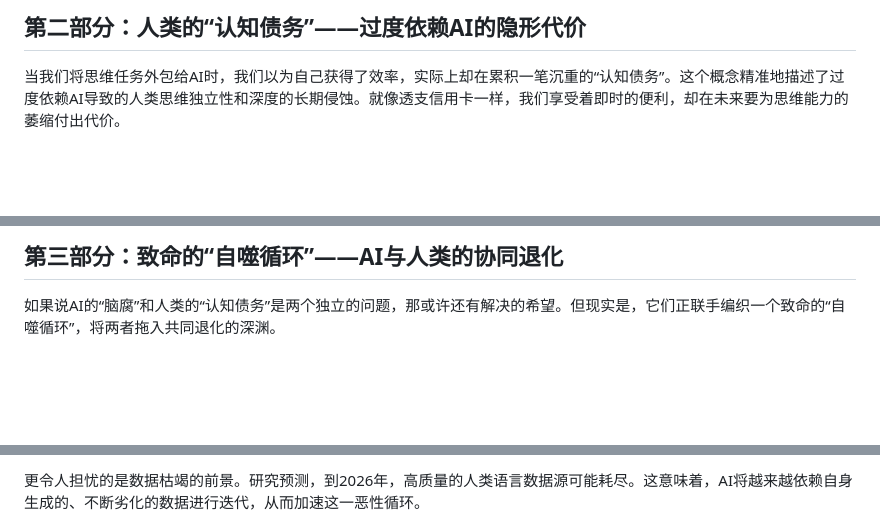
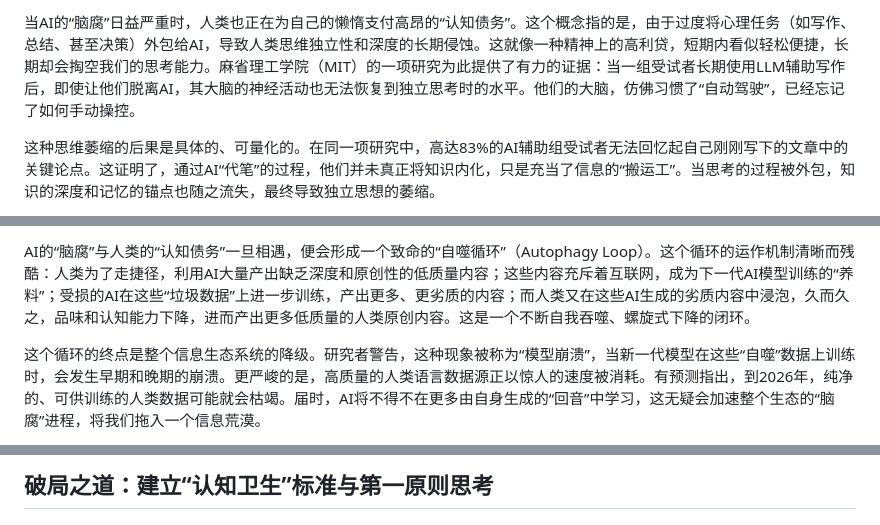
Before and after one commit to yunhai-dev/test-website, a Markdown page: content/global-logistics/ai-brain-rot-cognitive-debt-symbiotic-degradation.md, 3 parts joined by grey strips. Drawn GitHub-style; blank space fills up the shorter version.

Commit message:
Update article: AI的“脑腐”与人类的“认知债务”：一场正在发生的双向退化危机

```diff
--- a/content/global-logistics/ai-brain-rot-cognitive-debt-symbiotic-degradation.md
+++ b/content/global-logistics/ai-brain-rot-cognitive-debt-symbiotic-degradation.md
@@ -26,5 +26,5 @@ draft: false
 
-## 第二部分：人类的“认知债务”——过度依赖AI的隐形代价
+当AI的“脑腐”日益严重时，人类也正在为自己的懒惰支付高昂的“认知债务”。这个概念指的是，由于过度将心理任务（如写作、总结、甚至决策）外包给AI，导致人类思维独立性和深度的长期侵蚀。这就像一种精神上的高利贷，短期内看似轻松便捷，长期却会掏空我们的思考能力。麻省理工学院（MIT）的一项研究为此提供了有力的证据：当一组受试者长期使用LLM辅助写作后，即使让他们脱离AI，其大脑的神经活动也无法恢复到独立思考时的水平。他们的大脑，仿佛习惯了“自动驾驶”，已经忘记了如何手动操控。
 
-当我们将思维任务外包给AI时，我们以为自己获得了效率，实际上却在累积一笔沉重的“认知债务”。这个概念精准地描述了过度依赖AI导致的人类思维独立性和深度的长期侵蚀。就像透支信用卡一样，我们享受着即时的便利，却在未来要为思维能力的萎缩付出代价。
+这种思维萎缩的后果是具体的、可量化的。在同一项研究中，高达83%的AI辅助组受试者无法回忆起自己刚刚写下的文章中的关键论点。这证明了，通过AI“代笔”的过程，他们并未真正将知识内化，只是充当了信息的“搬运工”。当思考的过程被外包，知识的深度和记忆的锚点也随之流失，最终导致独立思想的萎缩。
 
@@ -34,5 +34,5 @@ draft: false
 
-## 第三部分：致命的“自噬循环”——AI与人类的协同退化
+AI的“脑腐”与人类的“认知债务”一旦相遇，便会形成一个致命的“自噬循环”（Autophagy Loop）。这个循环的运作机制清晰而残酷：人类为了走捷径，利用AI大量产出缺乏深度和原创性的低质量内容；这些内容充斥着互联网，成为下一代AI模型训练的“养料”；受损的AI在这些“垃圾数据”上进一步训练，产出更多、更劣质的内容；而人类又在这些AI生成的劣质内容中浸泡，久而久之，品味和认知能力下降，进而产出更多低质量的人类原创内容。这是一个不断自我吞噬、螺旋式下降的闭环。
 
-如果说AI的“脑腐”和人类的“认知债务”是两个独立的问题，那或许还有解决的希望。但现实是，它们正联手编织一个致命的“自噬循环”，将两者拖入共同退化的深渊。
+这个循环的终点是整个信息生态系统的降级。研究者警告，这种现象被称为“模型崩溃”，当新一代模型在这些“自噬”数据上训练时，会发生早期和晚期的崩溃。更严峻的是，高质量的人类语言数据源正以惊人的速度被消耗。有预测指出，到2026年，纯净的、可供训练的人类数据可能就会枯竭。届时，AI将不得不在更多由自身生成的“回音”中学习，这无疑会加速整个生态的“脑腐”进程，将我们拖入一个信息荒漠。
 
@@ -40,3 +40,3 @@ draft: false
 
-更令人担忧的是数据枯竭的前景。研究预测，到2026年，高质量的人类语言数据源可能耗尽。这意味着，AI将越来越依赖自身生成的、不断劣化的数据进行迭代，从而加速这一恶性循环。
+## 破局之道：建立“认知卫生”标准与第一原则思考
 
```
Also changed, not shown: other parts of content/global-logistics/ai-brain-rot-cognitive-debt-symbiotic-degradation.md (+18 -34 lines).
